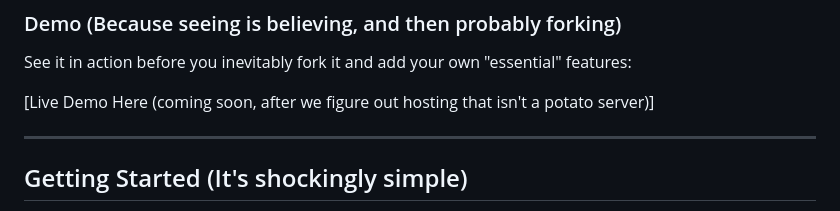
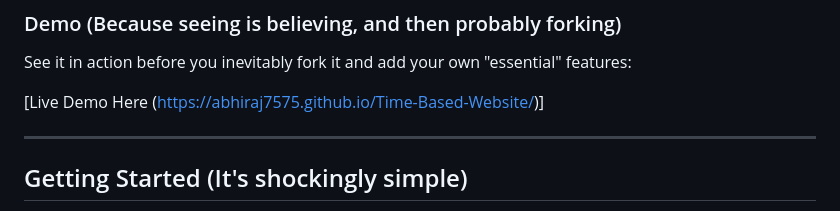
Before and after one commit to ABHIRAJ7575/Time-Based-Website, a Markdown page: README.md, the part around the change. Drawn GitHub-style.

```diff
--- a/README.md
+++ b/README.md
@@ -45,7 +45,7 @@ Our animations are so buttery smooth, you'll wonder if we secretly bribed the `r
 
 See it in action before you inevitably fork it and add your own "essential" features:
 
-[Live Demo Here (coming soon, after we figure out hosting that isn't a potato server)]
+[Live Demo Here (https://abhiraj7575.github.io/Time-Based-Website/)]
 
 ---
 
```
